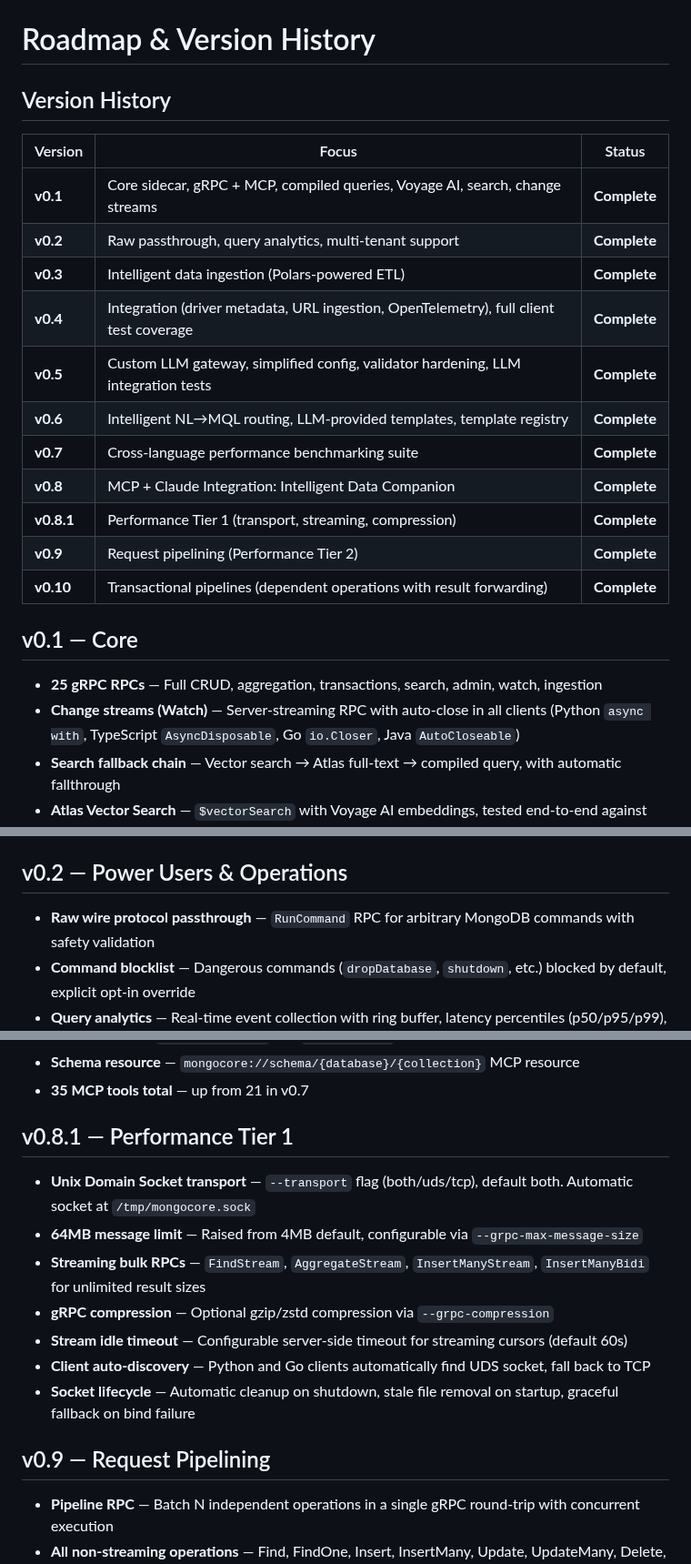
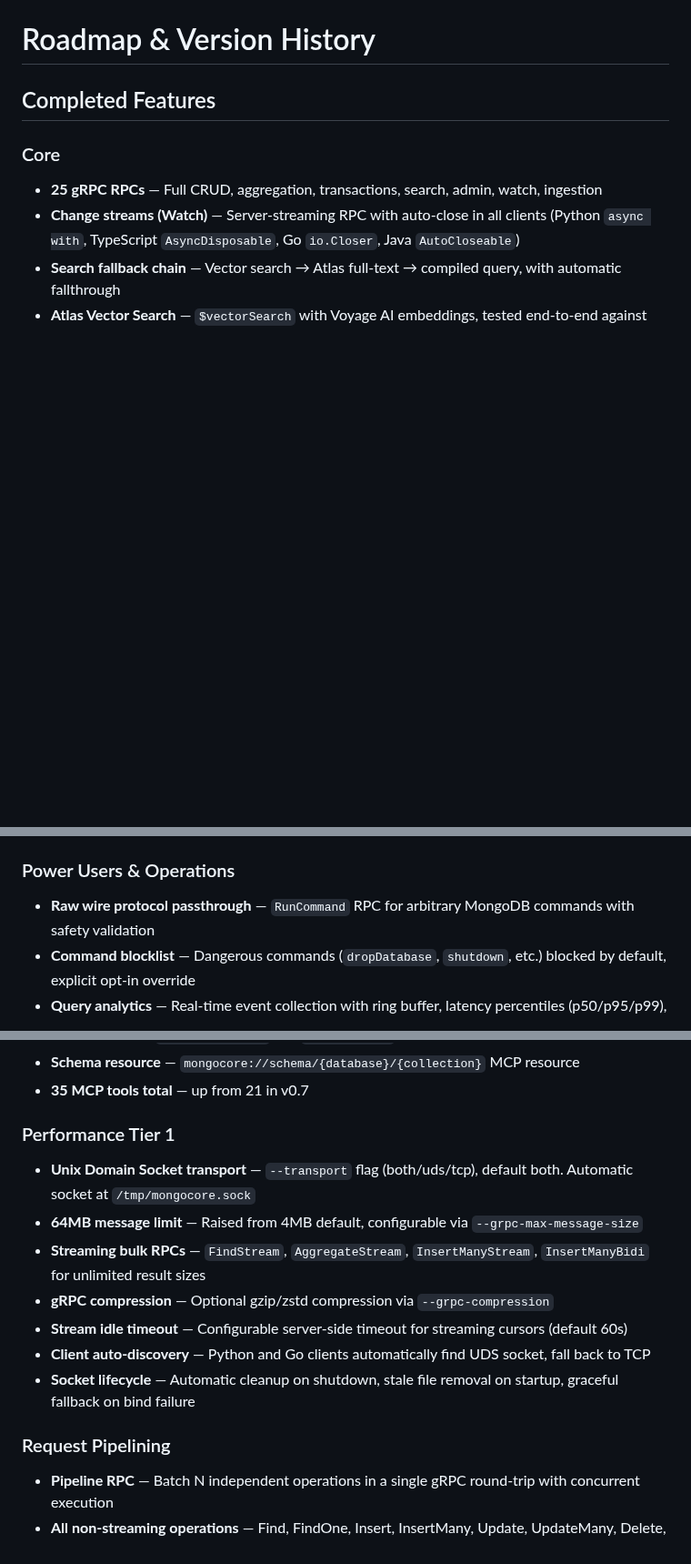
Before and after one commit to mongodb-labs/mongocore, a Markdown page: docs/roadmap.md, 3 parts joined by grey strips. Shown at 91% size. Rendered like a GitHub page; blank space fills up the shorter version.

Commit message:
docs: simplify roadmap by removing version numbers
Replace version-numbered sections with descriptive headings that convey
the focus area while preserving chronological implementation order.

Co-Authored-By: Claude Opus 4.6 (1M context) <noreply@anthropic.com>

```diff
--- a/docs/roadmap.md
+++ b/docs/roadmap.md
@@ -1,22 +1,8 @@
 # Roadmap & Version History
 
-## Version History
+## Completed Features
 
-| Version | Focus | Status |
-|---------|-------|--------|
-| **v0.1** | Core sidecar, gRPC + MCP, compiled queries, Voyage AI, search, change streams | **Complete** |
-| **v0.2** | Raw passthrough, query analytics, multi-tenant support | **Complete** |
-| **v0.3** | Intelligent data ingestion (Polars-powered ETL) | **Complete** |
-| **v0.4** | Integration (driver metadata, URL ingestion, OpenTelemetry), full client test coverage | **Complete** |
-| **v0.5** | Custom LLM gateway, simplified config, validator hardening, LLM integration tests | **Complete** |
-| **v0.6** | Intelligent NL→MQL routing, LLM-provided templates, template registry | **Complete** |
-| **v0.7** | Cross-language performance benchmarking suite | **Complete** |
-| **v0.8** | MCP + Claude Integration: Intelligent Data Companion | **Complete** |
-| **v0.8.1** | Performance Tier 1 (transport, streaming, compression) | **Complete** |
-| **v0.9** | Request pipelining (Performance Tier 2) | **Complete** |
-| **v0.10** | Transactional pipelines (dependent operations with result forwarding) | **Complete** |
-
-## v0.1 — Core
+### Core
 
 - **25 gRPC RPCs** — Full CRUD, aggregation, transactions, search, admin, watch, ingestion
 - **Change streams (Watch)** — Server-streaming RPC with auto-close in all clients (Python `async with`, TypeScript `AsyncDisposable`, Go `io.Closer`, Java `AutoCloseable`)
@@ -28,7 +14,7 @@
 - **Polyglot clients** — Python, TypeScript, Go, and Java with full CRUD, Watch, and ingestion support
 - **Opinionated defaults** — Majority concerns, retryable ops, sensible timeouts, auto `readConcern:local` for search
 
-## v0.2 — Power Users & Operations
+### Power Users & Operations
 
 - **Raw wire protocol passthrough** — `RunCommand` RPC for arbitrary MongoDB commands with safety validation
 - **Command blocklist** — Dangerous commands (`dropDatabase`, `shutdown`, etc.) blocked by default, explicit opt-in override
@@ -114,7 +100,7 @@
 - **Schema resource** — `mongocore://schema/{database}/{collection}` MCP resource
 - **35 MCP tools total** — up from 21 in v0.7
 
-## v0.8.1 — Performance Tier 1
+### Performance Tier 1
 
 - **Unix Domain Socket transport** — `--transport` flag (both/uds/tcp), default both. Automatic socket at `/tmp/mongocore.sock`
 - **64MB message limit** — Raised from 4MB default, configurable via `--grpc-max-message-size`
@@ -124,7 +110,7 @@
 - **Client auto-discovery** — Python and Go clients automatically find UDS socket, fall back to TCP
 - **Socket lifecycle** — Automatic cleanup on shutdown, stale file removal on startup, graceful fallback on bind failure
 
-## v0.9 — Request Pipelining
+### Request Pipelining
 
 - **Pipeline RPC** — Batch N independent operations in a single gRPC round-trip with concurrent execution
 - **All non-streaming operations** — Find, FindOne, Insert, InsertMany, Update, UpdateMany, Delete, DeleteMany, Aggregate, FindAndModify, RunCommand, Search, CreateCollection, CreateIndex, ListDatabases, ListCollections, transactions, GetAnalytics
```
Also changed, not shown: other parts of docs/roadmap.md (+7 -7 lines).
